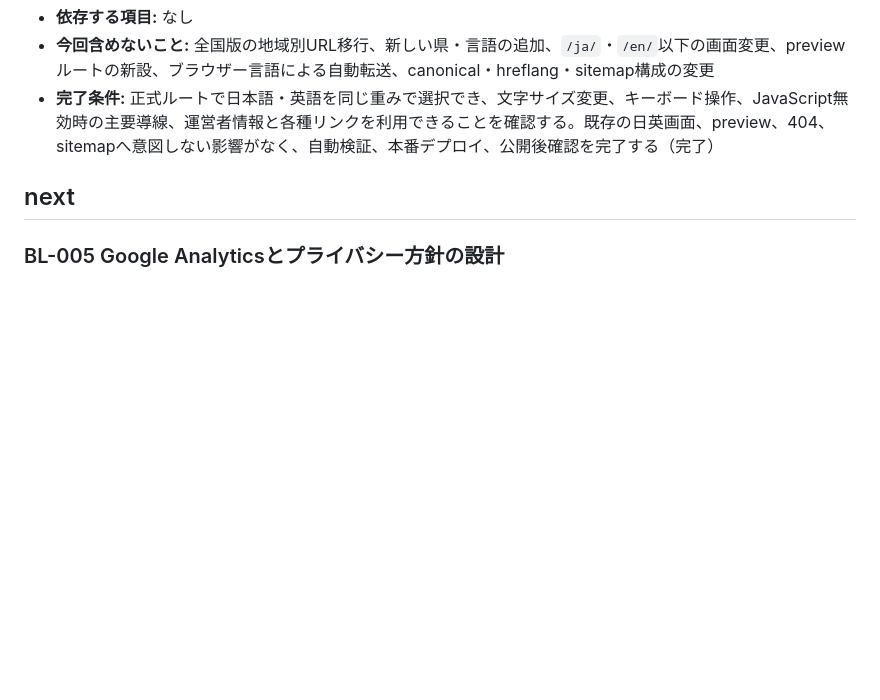
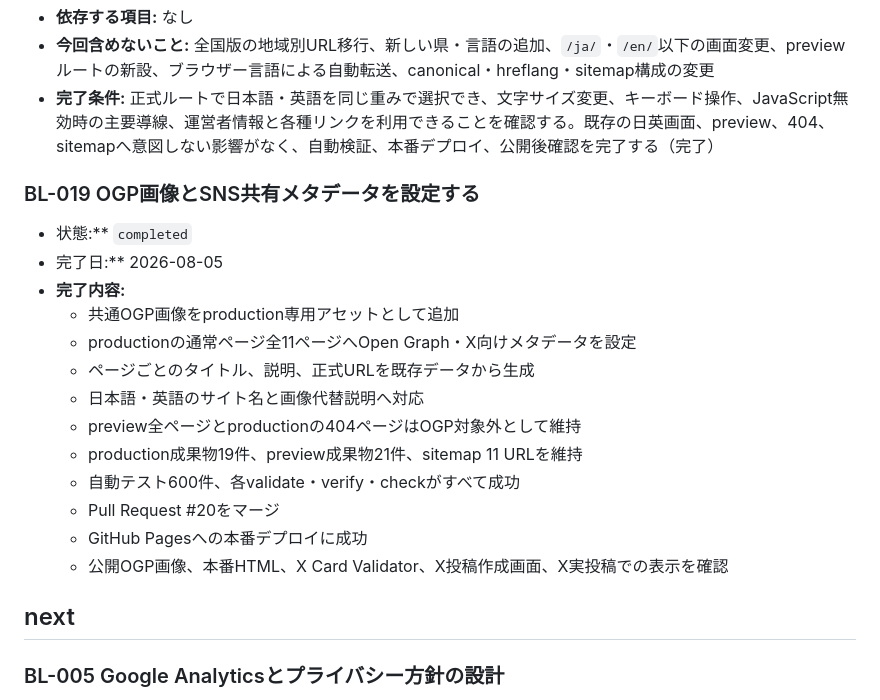
Before and after one commit to na0AaooQ/madoguchi-mimamori-for-official-info, a Markdown page: docs/POST_LAUNCH_BACKLOG.md, the part around the change. Rendered like a GitHub page; blank space fills up the shorter version.

Commit message:
BL-019の完了記録を公開後バックログへ反映する
BL-019「OGP画像とSNS共有メタデータを設定する」について、本番デプロイと公開後確認まで完了したため、公開後バックログ上の状態を`next`から`completed`へ更新します。

実装はPull Request #20で行いました。

- #20

- `docs/POST_LAUNCH_BACKLOG.md`から、`next`にあるBL-019を移動
- BL-019を`completed`として記録
- 完了日を2026年8月5日として記録
- 次の完了内容を記録
  - 共通OGP画像をproduction専用アセットとして追加
  - productionの通常ページ全11ページへOpen Graph・X向けメタデータを設定
  - ページごとのタイトル、説明、正式URLを既存データから生成
  - 日本語・英語のサイト名と画像代替説明へ対応
  - preview全ページとproductionの404ページをOGP対象外として維持
  - production成果物19件、preview成果物21件、sitemap 11 URLを維持
  - 自動テスト600件と各検証が成功
  - GitHub Pagesへの本番デプロイが成功
  - 公開OGP画像と本番HTMLを確認
  - X Card Validator、X投稿作成画面、X実投稿でOGP表示を確認

以下を確認し、すべて正常でした。

- 本番サイトの表示
- 日本語・英語ページの表示
- 公開OGP画像の表示
- OGP画像が1200×630pxで公開されていること
- X Card Validatorによるページ取得成功
- `twitter:card = summary_large_image`の検出
- X投稿作成画面でのOGPカード表示
- Xへの実投稿でのOGPカード表示

実装PR #20で、以下を確認済みです。

- `npm run check`
- 自動テスト600件成功
- `validate:fixtures`: Error 0 / Warning 0 / Info 0
- `validate:docs`: Error 0 / Warning 0 / Info 0
- `validate:data`: Error 0 / Warning 0 / Info 0
- `validate:public`: Error 0 / Warning 0 / Info 0
- `verify:public`: Error 0 / Warning 0 / Info 0
- `validate:site`: Error 0 / Warning 0 / Info 0
- `verify:site`: Error 0 / Warning 0 / Info 0

このPull Requestは文書だけの更新であり、コード変更、生成成果物の更新、本番デプロイは行いません。

GitHub Actionsで表示されたNode.js 20の廃止予定に関する警告は、既存のBL-018として引き続き別途管理します。今回のデプロイとBL-019の動作には影響していません。

```diff
--- a/docs/POST_LAUNCH_BACKLOG.md
+++ b/docs/POST_LAUNCH_BACKLOG.md
@@ -77,6 +77,22 @@
 - **依存する項目:** なし
 - **今回含めないこと:** 全国版の地域別URL移行、新しい県・言語の追加、`/ja/`・`/en/`以下の画面変更、previewルートの新設、ブラウザー言語による自動転送、canonical・hreflang・sitemap構成の変更
 - **完了条件:** 正式ルートで日本語・英語を同じ重みで選択でき、文字サイズ変更、キーボード操作、JavaScript無効時の主要導線、運営者情報と各種リンクを利用できることを確認する。既存の日英画面、preview、404、sitemapへ意図しない影響がなく、自動検証、本番デプロイ、公開後確認を完了する（完了）
+
+### BL-019 OGP画像とSNS共有メタデータを設定する
+
+- 状態:** `completed`
+- 完了日:** 2026-08-05
+- **完了内容:**
+  - 共通OGP画像をproduction専用アセットとして追加
+  - productionの通常ページ全11ページへOpen Graph・X向けメタデータを設定
+  - ページごとのタイトル、説明、正式URLを既存データから生成
+  - 日本語・英語のサイト名と画像代替説明へ対応
+  - preview全ページとproductionの404ページはOGP対象外として維持
+  - production成果物19件、preview成果物21件、sitemap 11 URLを維持
+  - 自動テスト600件、各validate・verify・checkがすべて成功
+  - Pull Request #20をマージ
+  - GitHub Pagesへの本番デプロイに成功
+  - 公開OGP画像、本番HTML、X Card Validator、X投稿作成画面、X実投稿での表示を確認
 
 ## next
 
```
